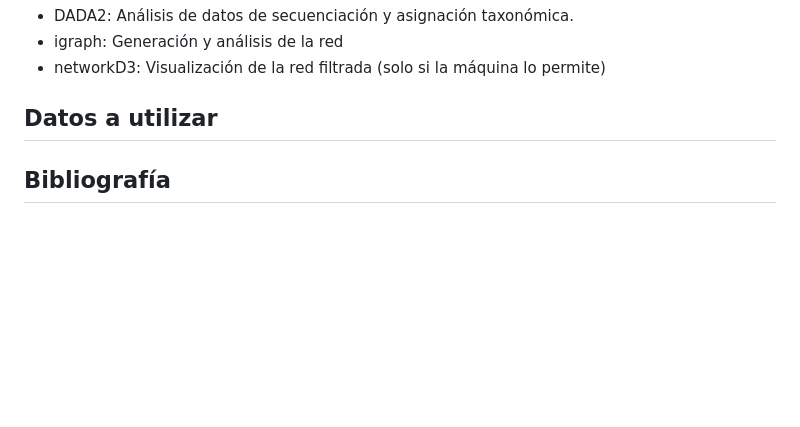
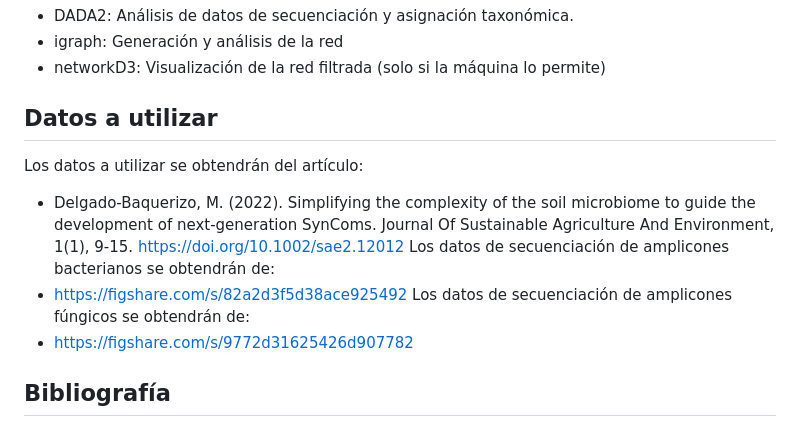
Before and after one commit to Marianagomez-uaq/Proyecto_Genomica, a Markdown page: README.md, the part around the change. Rendered like a GitHub page; blank space fills up the shorter version.

Commit message:
Datos a utilizar

```diff
--- a/README.md
+++ b/README.md
@@ -33,8 +33,12 @@ Los análisis serán realizados utilizando paquetes de R (R Core Team, 2025):
 * networkD3: Visualización de la red filtrada (solo si la máquina lo permite)
 
 ## Datos a utilizar
-
-
+Los datos a utilizar se obtendrán del artículo:
+* Delgado‐Baquerizo, M. (2022). Simplifying the complexity of the soil microbiome to guide the development of next‐generation SynComs. Journal Of Sustainable Agriculture And Environment, 1(1), 9-15. https://doi.org/10.1002/sae2.12012
+Los datos de secuenciación de amplicones bacterianos se obtendrán de:
+* https://figshare.com/s/82a2d3f5d38ace925492
+Los datos de secuenciación de amplicones fúngicos se obtendrán de:
+* https://figshare.com/s/9772d31625426d907782
 
 ## Bibliografía
 
```
